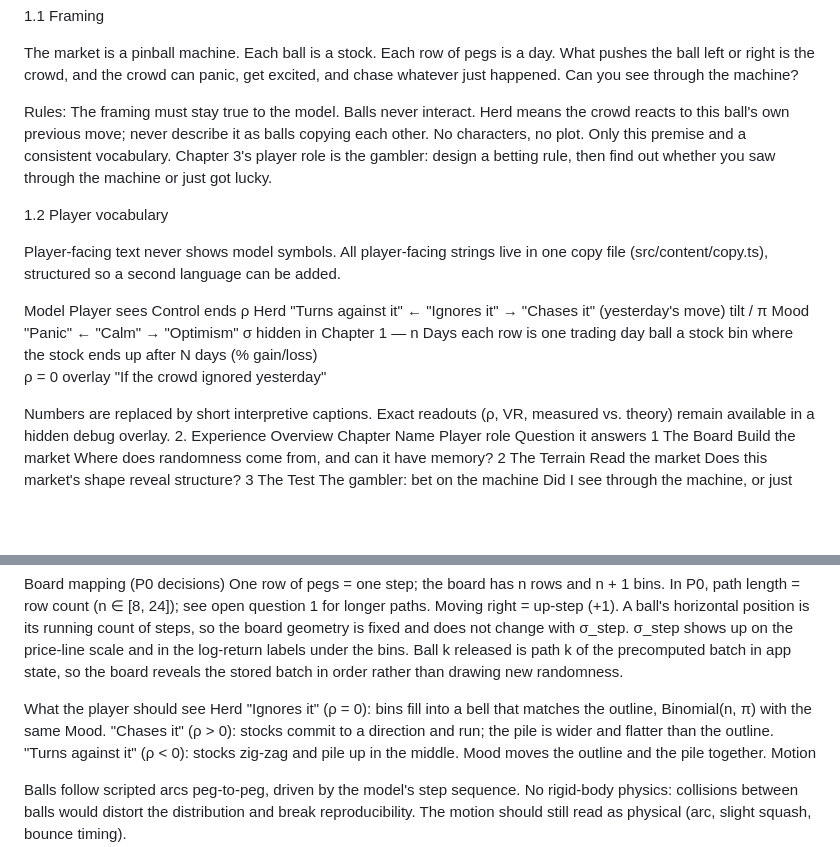
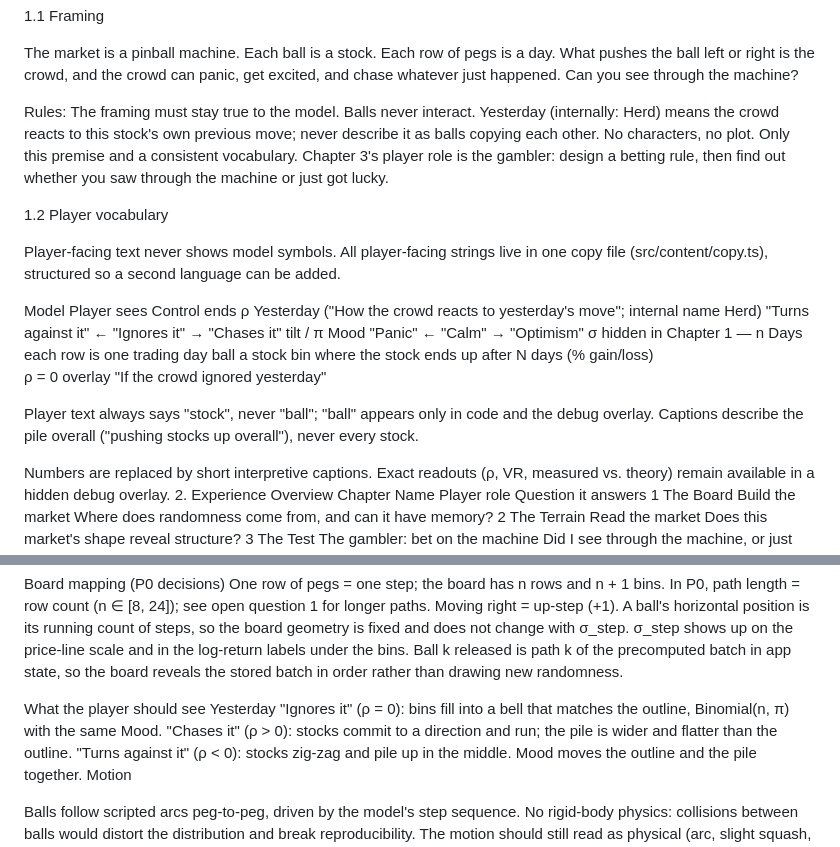
Before and after one commit to 1h-barryy/market-strategy-lab, a Markdown page: DESIGN.md, 2 parts joined by grey strips. Rendered like a GitHub page; blank space fills up the shorter version.

```diff
--- a/DESIGN.md
+++ b/DESIGN.md
@@ -28,7 +29,7 @@ Light comes from data. Color and glow carry meaning. If something glows, it is b
 The market is a pinball machine. Each ball is a stock. Each row of pegs is a day. What pushes the ball left or right is the crowd, and the crowd can panic, get excited, and chase whatever just happened. Can you see through the machine?
 
 Rules:
-The framing must stay true to the model. Balls never interact. Herd means the crowd reacts to this ball's own previous move; never describe it as balls copying each other.
+The framing must stay true to the model. Balls never interact. Yesterday (internally: Herd) means the crowd reacts to this stock's own previous move; never describe it as balls copying each other.
 No characters, no plot. Only this premise and a consistent vocabulary.
 Chapter 3's player role is the gambler: design a betting rule, then find out whether you saw through the machine or just got lucky.
 
@@ -37,13 +38,15 @@ Chapter 3's player role is the gambler: design a betting rule, then find out whe
 Player-facing text never shows model symbols. All player-facing strings live in one copy file (src/content/copy.ts), structured so a second language can be added.
 
 Model	Player sees	Control ends
-ρ	Herd	"Turns against it" ← "Ignores it" → "Chases it" (yesterday's move)
+ρ	Yesterday ("How the crowd reacts to yesterday's move"; internal name Herd)	"Turns against it" ← "Ignores it" → "Chases it"
 tilt / π	Mood	"Panic" ← "Calm" → "Optimism"
 σ	hidden in Chapter 1	—
 n	Days	each row is one trading day
 ball	a stock
 bin	where the stock ends up after N days (% gain/loss)
 ρ = 0 overlay	"If the crowd ignored yesterday"
+
+Player text always says "stock", never "ball"; "ball" appears only in code and the debug overlay. Captions describe the pile overall ("pushing stocks up overall"), never every stock.
 
 Numbers are replaced by short interpretive captions. Exact readouts (ρ, VR, measured vs. theory) remain available in a hidden debug overlay.
 2. Experience Overview
@@ -155,7 +158,7 @@ Moving right = up-step (+1). A ball's horizontal position is its running count o
 Ball k released is path k of the precomputed batch in app state, so the board reveals the stored batch in order rather than drawing new randomness.
 
 What the player should see
-Herd "Ignores it" (ρ = 0): bins fill into a bell that matches the outline, Binomial(n, π) with the same Mood.
+Yesterday "Ignores it" (ρ = 0): bins fill into a bell that matches the outline, Binomial(n, π) with the same Mood.
 "Chases it" (ρ > 0): stocks commit to a direction and run; the pile is wider and flatter than the outline.
 "Turns against it" (ρ < 0): stocks zig-zag and pile up in the middle.
 Mood moves the outline and the pile together.
```
Also changed, not shown: other parts of DESIGN.md (+12 -11 lines).
